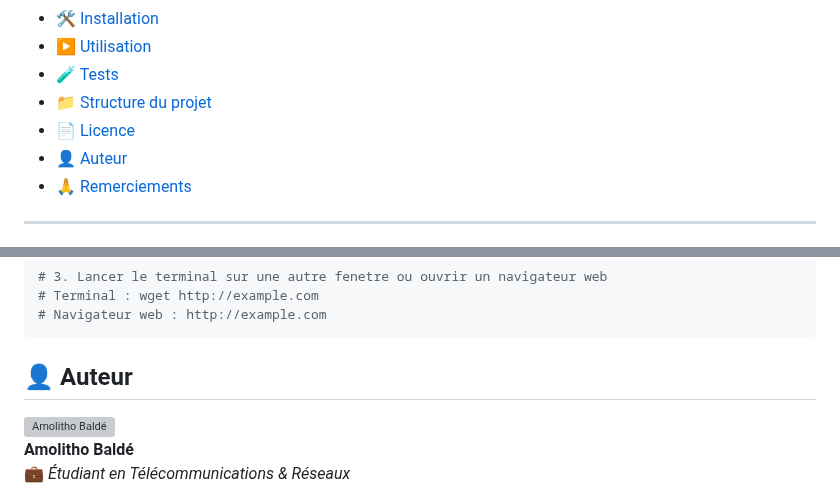
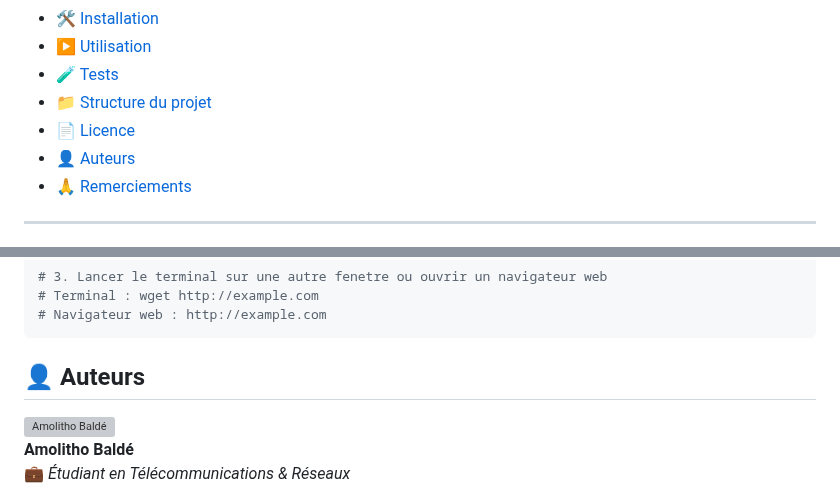
Before and after one commit to Bamolitho/phishing-detection-ml, a Markdown page: README.md, 2 parts joined by grey strips. Rendered like a GitHub page; grey boxes are pictures that could not be loaded.

````diff
--- a/README.md
+++ b/README.md
@@ -13,7 +13,7 @@
 - [🧪 Tests](#-tests)
 - [📁 Structure du projet](#-structure-du-projet)
 - [📄 Licence](#-licence)
-- [👤 Auteur](#-auteur)
+- [👤 Auteurs](#-auteur)
 - [🙏 Remerciements](#-remerciements)
 
 ---
@@ -80,7 +80,7 @@ sudo python3 captRequest.py -i [interface] #ifconfig (linux) pour trouver l'inte
 # Navigateur web : http://example.com
 ```
 
-## 👤 Auteur
+## 👤 Auteurs
 <img src="https://media.licdn.com/dms/image/v2/D4E03AQE0RS8O9YuIBQ/profile-displayphoto-shrink_800_800/profile-displayphoto-shrink_800_800/0/1731164064570?e=1752710400&v=beta&t=SL7J1e3sF2duZ7tIablBmQb0CzHfy6kArP7a2lzcw40" alt="Amolitho Baldé" width="120" style="border-radius: 50%; margin-right: 15px;" align="left">
 
 **Amolitho Baldé**
````
